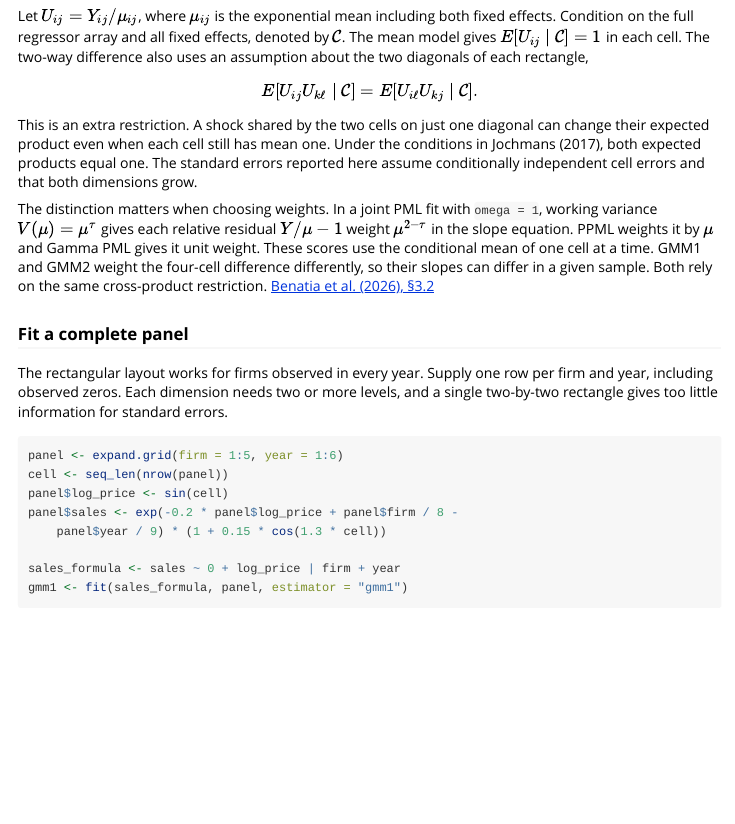
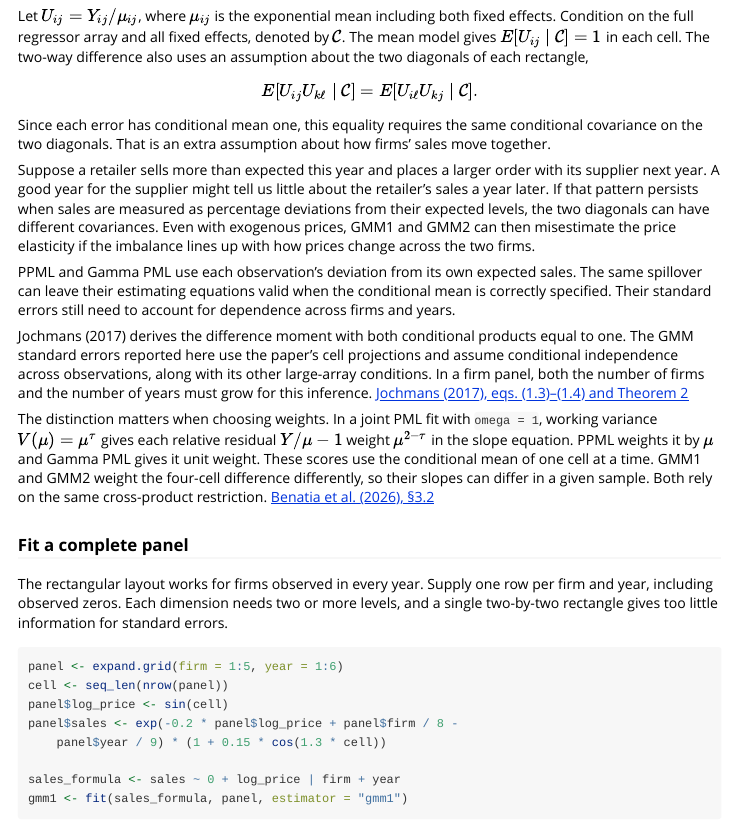
Before and after one commit to dvbn/powermean-R, an R Markdown document (vignettes/powermean.Rmd): the page in a window 1100 px wide, from 2790 px down. Rendered offline with R 4.5, knitr and Pandoc, with nearby package versions; some code elsewhere in the file could not run offline.

Commit message:
Explain the economic restriction behind GMM1 and GMM2 (#2)

```diff
--- a/vignettes/powermean.Rmd
+++ b/vignettes/powermean.Rmd
@@ -134,11 +134,29 @@ E[U_{ij}U_{k\ell}\mid\mathcal C]
   = E[U_{i\ell}U_{kj}\mid\mathcal C].
 $$
 
-This is an extra restriction. A shock shared by the two cells on just one
-diagonal can change their expected product even when each cell still has
-mean one. Under the conditions in Jochmans (2017), both expected products
-equal one. The standard errors reported here assume conditionally independent
-cell errors and that both dimensions grow.
+Since each error has conditional mean one, this equality requires the same
+conditional covariance on the two diagonals. That is an extra assumption
+about how firms' sales move together.
+
+Suppose a retailer sells more than expected this year and places a larger
+order with its supplier next year. A good year for the supplier might tell
+us little about the retailer's sales a year later. If that pattern persists
+when sales are measured as percentage deviations from their expected levels,
+the two diagonals can have different covariances. Even with exogenous prices,
+GMM1 and GMM2 can then misestimate the price elasticity if the imbalance
+lines up with how prices change across the two firms.
+
+PPML and Gamma PML use each observation's deviation from its own expected
+sales. The same spillover can leave their estimating equations valid when
+the conditional mean is correctly specified. Their standard errors still
+need to account for dependence across firms and years.
+
+Jochmans (2017) derives the difference moment with both conditional products
+equal to one. The GMM standard errors reported here use the paper's cell
+projections and assume conditional independence across observations, along
+with its other large-array conditions. In a firm panel, both the number of
+firms and the number of years must grow for this inference.
+[Jochmans (2017), eqs. (1.3)–(1.4) and Theorem 2](https://doi.org/10.1162/REST_a_00620)
 
 The distinction matters when choosing weights. In a joint PML fit with
 `omega = 1`, working variance $V(\mu)=\mu^\tau$ gives each relative residual
```
Also changed, not shown: docs/get-started.md, docs/reference.md, 1 other file.
